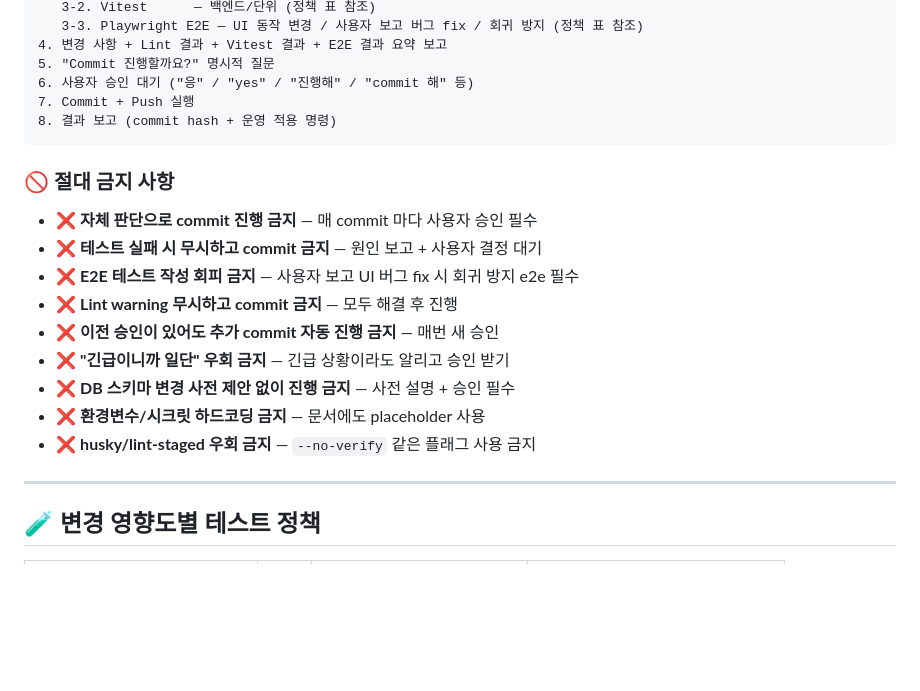
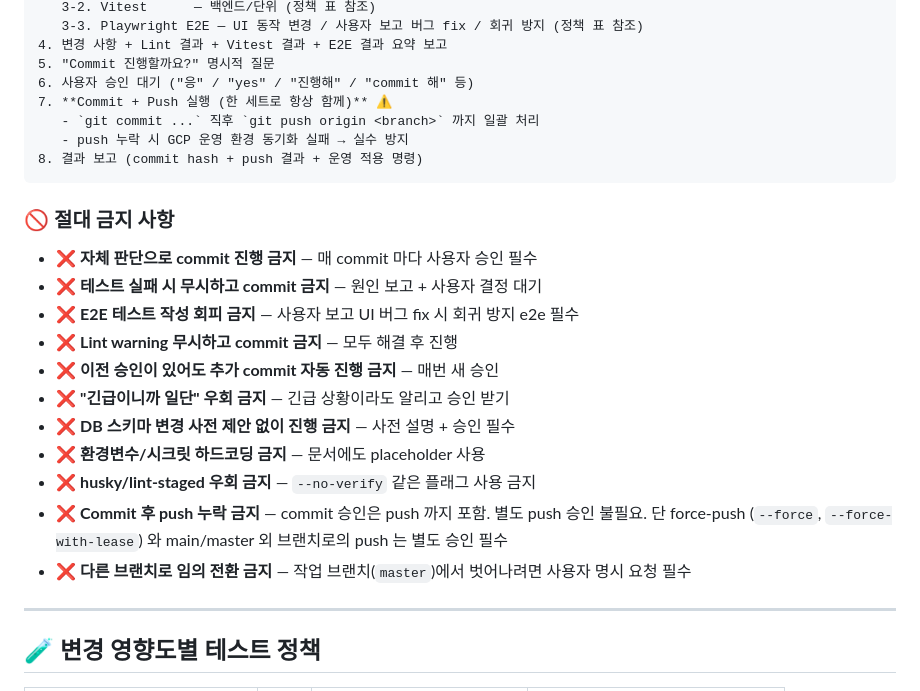
Before and after one commit to overclass8211/oci-ai, a Markdown page: CLAUDE.md, the part around the change. GitHub-like rendering; blank space fills up the shorter version.

Commit message:
docs(claude.md): commit 후 push 누락 방지 정책 강화
- 워크플로우 단계 7: "Commit + Push 한 세트로 항상 함께" 명시
  - git commit 직후 git push 까지 일괄 처리
  - push 누락 시 GCP 운영 환경 동기화 실패 → 실수 방지
- 절대 금지 사항 2건 추가:
  1. Commit 후 push 누락 금지 (force-push / 다른 브랜치는 별도 승인)
  2. 다른 브랜치로 임의 전환 금지 (master 외는 명시 요청 필수)

사유: GCP 배포 시 "Already up to date" 발생한 사례 회귀 방지

Co-Authored-By: Claude Opus 4.7 <noreply@anthropic.com>

````diff
--- a/CLAUDE.md
+++ b/CLAUDE.md
@@ -19,8 +19,10 @@
 4. 변경 사항 + Lint 결과 + Vitest 결과 + E2E 결과 요약 보고
 5. "Commit 진행할까요?" 명시적 질문
 6. 사용자 승인 대기 ("응" / "yes" / "진행해" / "commit 해" 등)
-7. Commit + Push 실행
-8. 결과 보고 (commit hash + 운영 적용 명령)
+7. **Commit + Push 실행 (한 세트로 항상 함께)** ⚠️
+   - `git commit ...` 직후 `git push origin <branch>` 까지 일괄 처리
+   - push 누락 시 GCP 운영 환경 동기화 실패 → 실수 방지
+8. 결과 보고 (commit hash + push 결과 + 운영 적용 명령)
 ```
 
 ### 🚫 절대 금지 사항
@@ -34,6 +36,8 @@
 - ❌ **DB 스키마 변경 사전 제안 없이 진행 금지** — 사전 설명 + 승인 필수
 - ❌ **환경변수/시크릿 하드코딩 금지** — 문서에도 placeholder 사용
 - ❌ **husky/lint-staged 우회 금지** — `--no-verify` 같은 플래그 사용 금지
+- ❌ **Commit 후 push 누락 금지** — commit 승인은 push 까지 포함. 별도 push 승인 불필요. 단 force-push (`--force`, `--force-with-lease`) 와 main/master 외 브랜치로의 push 는 별도 승인 필수
+- ❌ **다른 브랜치로 임의 전환 금지** — 작업 브랜치(`master`)에서 벗어나려면 사용자 명시 요청 필수
 
 ---
 
````
